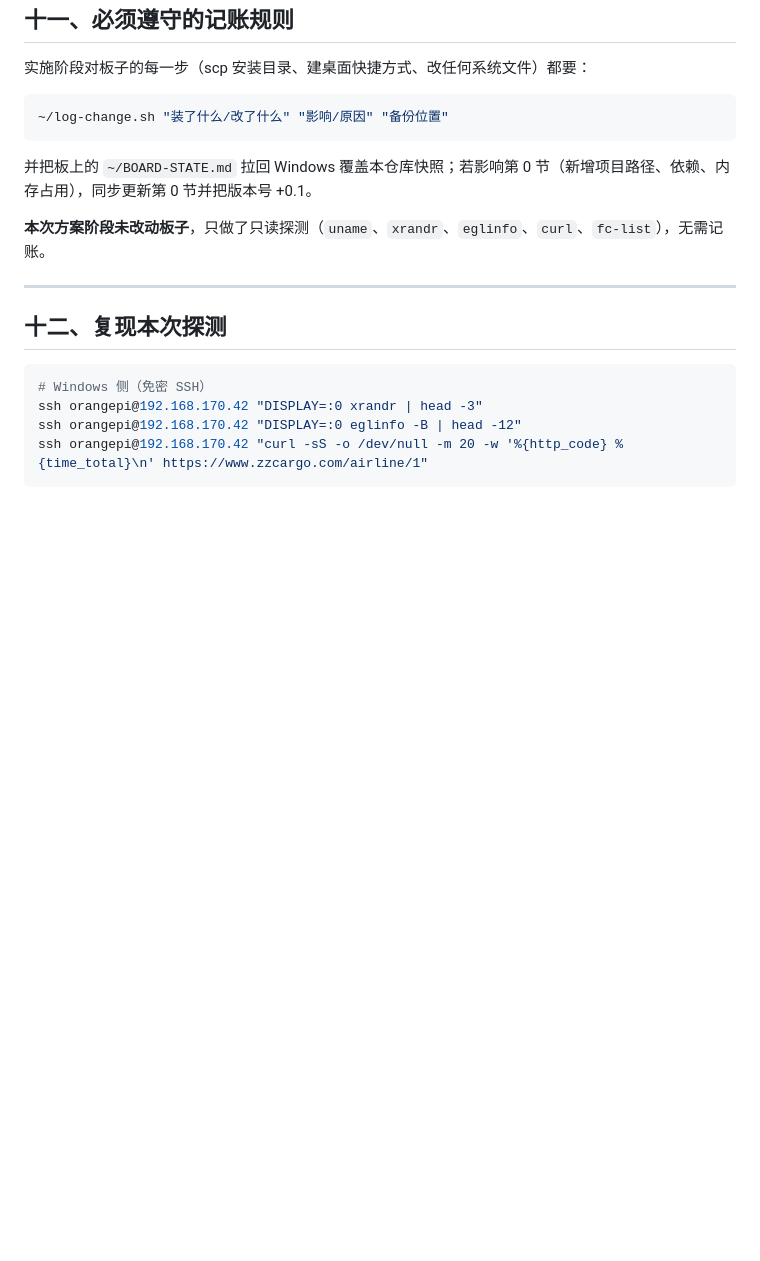
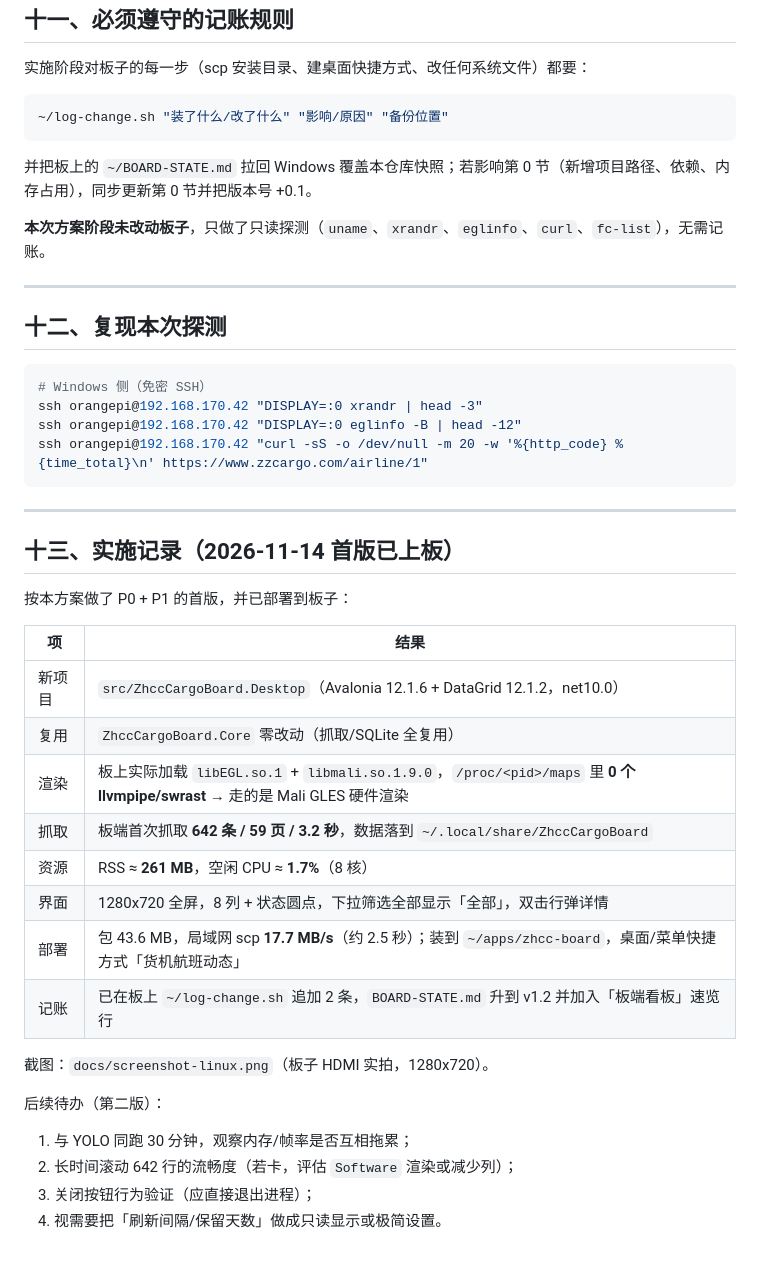
Before and after one commit to liwei3699/ZHCC_Cargo_Flight_Tracker_for_Windows, a Markdown page: docs/plan-orange-pi5-viewer.md, the part around the change. Drawn GitHub-style; blank space fills up the shorter version.

````diff
--- a/docs/plan-orange-pi5-viewer.md
+++ b/docs/plan-orange-pi5-viewer.md
@@ -210,3 +210,28 @@ ssh orangepi@192.168.170.42 "DISPLAY=:0 xrandr | head -3"
 ssh orangepi@192.168.170.42 "DISPLAY=:0 eglinfo -B | head -12"
 ssh orangepi@192.168.170.42 "curl -sS -o /dev/null -m 20 -w '%{http_code} %{time_total}\n' https://www.zzcargo.com/airline/1"
 ```
+
+---
+
+## 十三、实施记录（2026-11-14 首版已上板）
+
+按本方案做了 P0 + P1 的首版，并已部署到板子：
+
+| 项 | 结果 |
+|---|---|
+| 新项目 | `src/ZhccCargoBoard.Desktop`（Avalonia 12.1.6 + DataGrid 12.1.2，net10.0） |
+| 复用 | `ZhccCargoBoard.Core` 零改动（抓取/SQLite 全复用） |
+| 渲染 | 板上实际加载 `libEGL.so.1` + `libmali.so.1.9.0`，`/proc/<pid>/maps` 里 **0 个 llvmpipe/swrast** → 走的是 Mali GLES 硬件渲染 |
+| 抓取 | 板端首次抓取 **642 条 / 59 页 / 3.2 秒**，数据落到 `~/.local/share/ZhccCargoBoard` |
+| 资源 | RSS ≈ **261 MB**，空闲 CPU ≈ **1.7%**（8 核） |
+| 界面 | 1280x720 全屏，8 列 + 状态圆点，下拉筛选全部显示「全部」，双击行弹详情 |
+| 部署 | 包 43.6 MB，局域网 scp **17.7 MB/s**（约 2.5 秒）；装到 `~/apps/zhcc-board`，桌面/菜单快捷方式「货机航班动态」 |
+| 记账 | 已在板上 `~/log-change.sh` 追加 2 条，`BOARD-STATE.md` 升到 v1.2 并加入「板端看板」速览行 |
+
+截图：`docs/screenshot-linux.png`（板子 HDMI 实拍，1280x720）。
+
+后续待办（第二版）：
+1. 与 YOLO 同跑 30 分钟，观察内存/帧率是否互相拖累；
+2. 长时间滚动 642 行的流畅度（若卡，评估 `Software` 渲染或减少列）；
+3. 关闭按钮行为验证（应直接退出进程）；
+4. 视需要把「刷新间隔/保留天数」做成只读显示或极简设置。
````
Also changed, not shown: README.md (+28 -2 lines), docs/screenshot-linux.png (added), 17 other files.
